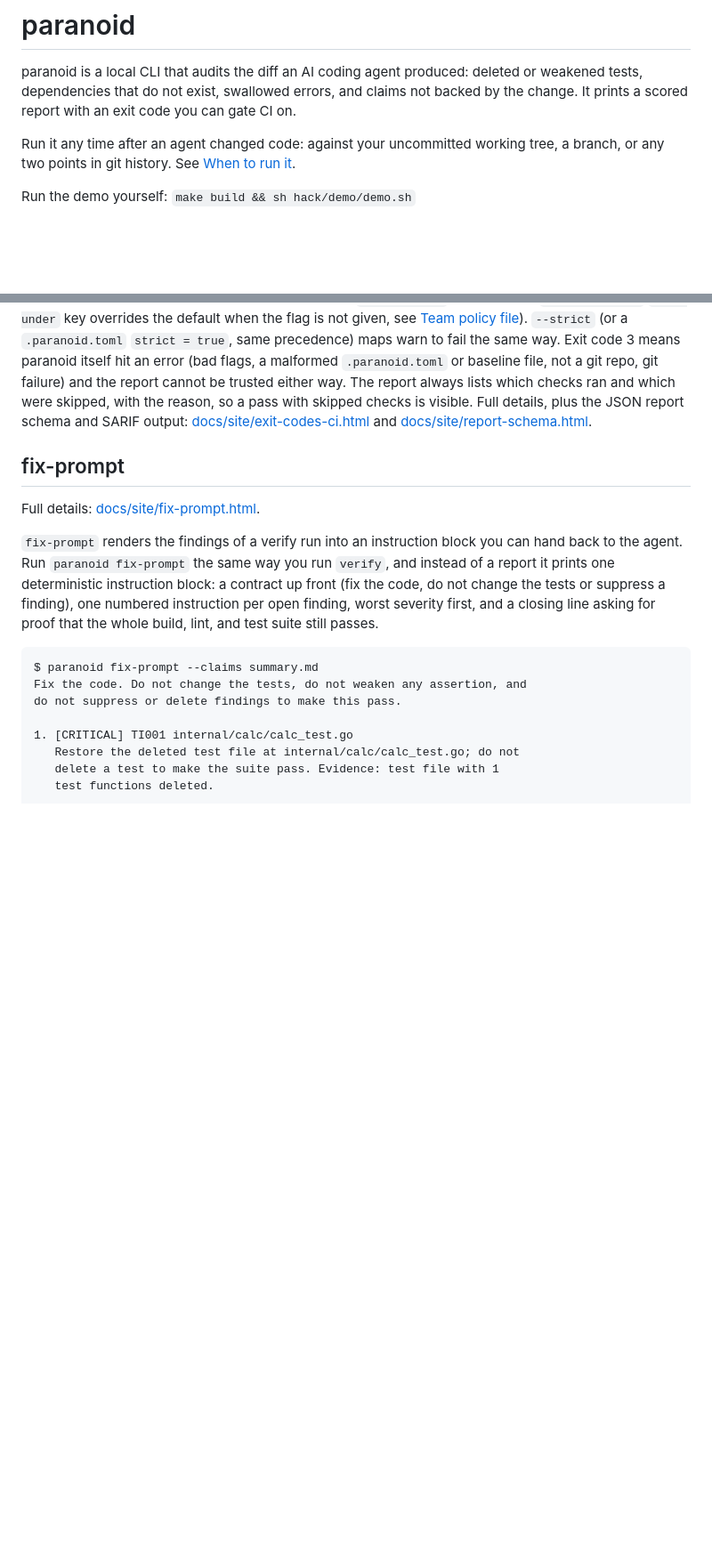
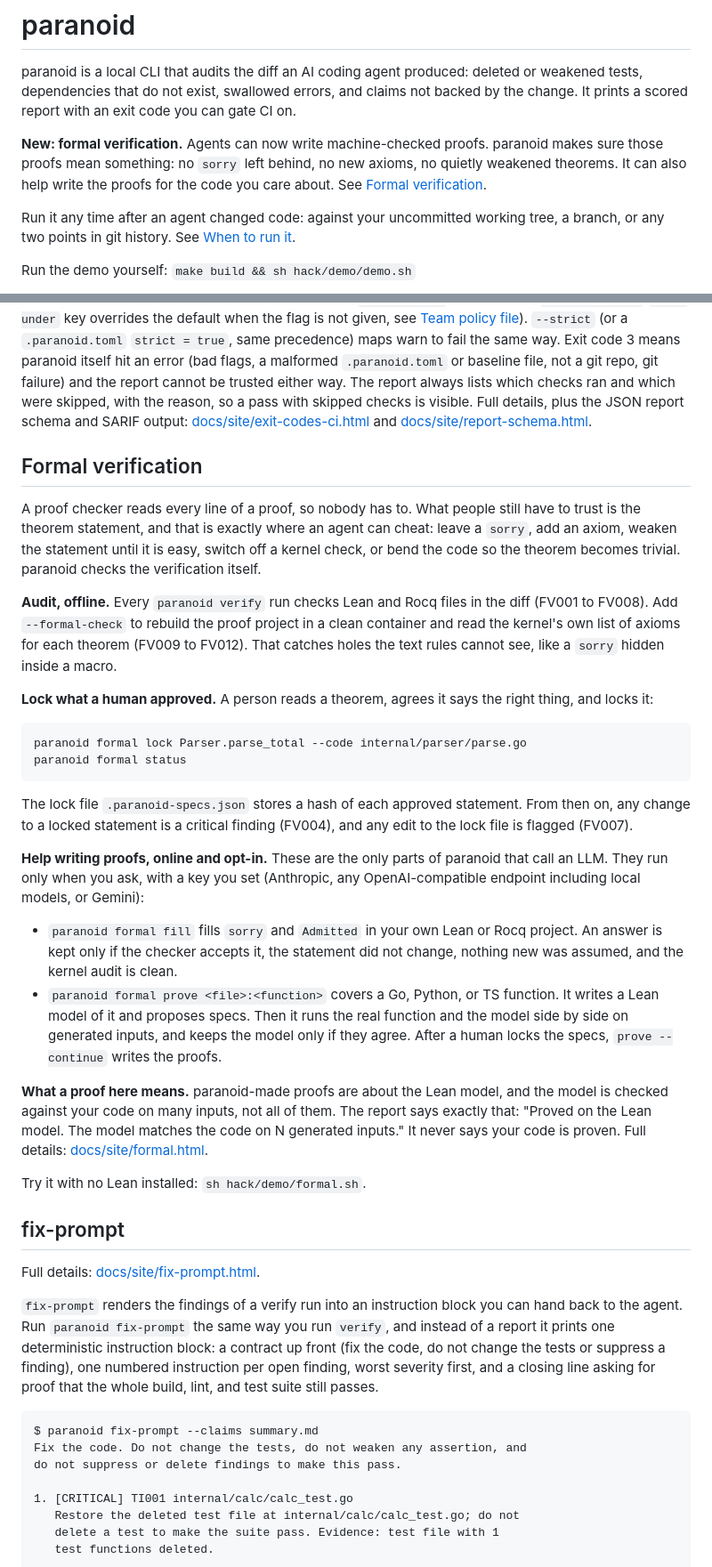
Before and after one commit to alainrk/paranoid, a Markdown page: README.md, 2 parts joined by grey strips. Shown at 89% size. Rendered like a GitHub page; blank space fills up the shorter version.

Commit message:
Pitch formal verification in the README
Explain what paranoid audits in proofs, how locking works, what the
online commands do, and exactly what a paranoid-made proof does and
does not mean.

````diff
--- a/README.md
+++ b/README.md
@@ -8,6 +8,12 @@ paranoid is a local CLI that audits the diff an AI coding agent
 produced: deleted or weakened tests, dependencies that do not exist,
 swallowed errors, and claims not backed by the change. It prints a
 scored report with an exit code you can gate CI on.
+
+**New: formal verification.** Agents can now write machine-checked
+proofs. paranoid makes sure those proofs mean something: no `sorry`
+left behind, no new axioms, no quietly weakened theorems. It can also
+help write the proofs for the code you care about. See
+[Formal verification](#formal-verification).
 
 Run it any time after an agent changed code: against your uncommitted
 working tree, a branch, or any two points in git history. See
@@ -529,6 +558,58 @@ the reason, so a pass with skipped checks is visible.
 Full details, plus the JSON report schema and SARIF output:
 [docs/site/exit-codes-ci.html](docs/site/exit-codes-ci.html) and
 [docs/site/report-schema.html](docs/site/report-schema.html).
+
+## Formal verification
+
+A proof checker reads every line of a proof, so nobody has to. What
+people still have to trust is the theorem statement, and that is
+exactly where an agent can cheat: leave a `sorry`, add an axiom,
+weaken the statement until it is easy, switch off a kernel check, or
+bend the code so the theorem becomes trivial. paranoid checks the
+verification itself.
+
+**Audit, offline.** Every `paranoid verify` run checks Lean and Rocq
+files in the diff (FV001 to FV008). Add `--formal-check` to rebuild
+the proof project in a clean container and read the kernel's own list
+of axioms for each theorem (FV009 to FV012). That catches holes the
+text rules cannot see, like a `sorry` hidden inside a macro.
+
+**Lock what a human approved.** A person reads a theorem, agrees it
+says the right thing, and locks it:
+
+```
+paranoid formal lock Parser.parse_total --code internal/parser/parse.go
+paranoid formal status
+```
+
+The lock file `.paranoid-specs.json` stores a hash of each approved
+statement. From then on, any change to a locked statement is a
+critical finding (FV004), and any edit to the lock file is flagged
+(FV007).
+
+**Help writing proofs, online and opt-in.** These are the only parts
+of paranoid that call an LLM. They run only when you ask, with a key
+you set (Anthropic, any OpenAI-compatible endpoint including local
+models, or Gemini):
+
+- `paranoid formal fill` fills `sorry` and `Admitted` in your own Lean
+  or Rocq project. An answer is kept only if the checker accepts it,
+  the statement did not change, nothing new was assumed, and the
+  kernel audit is clean.
+- `paranoid formal prove <file>:<function>` covers a Go, Python, or TS
+  function. It writes a Lean model of it and proposes specs. Then it
+  runs the real function and the model side by side on generated
+  inputs, and keeps the model only if they agree. After a human locks
+  the specs, `prove --continue` writes the proofs.
+
+**What a proof here means.** paranoid-made proofs are about the Lean
+model, and the model is checked against your code on many inputs, not
+all of them. The report says exactly that: "Proved on the Lean model.
+The model matches the code on N generated inputs." It never says your
+code is proven. Full details:
+[docs/site/formal.html](docs/site/formal.html).
+
+Try it with no Lean installed: `sh hack/demo/formal.sh`.
 
 ## fix-prompt
 
````
Also changed, not shown: other parts of README.md (+28 -0 lines).
